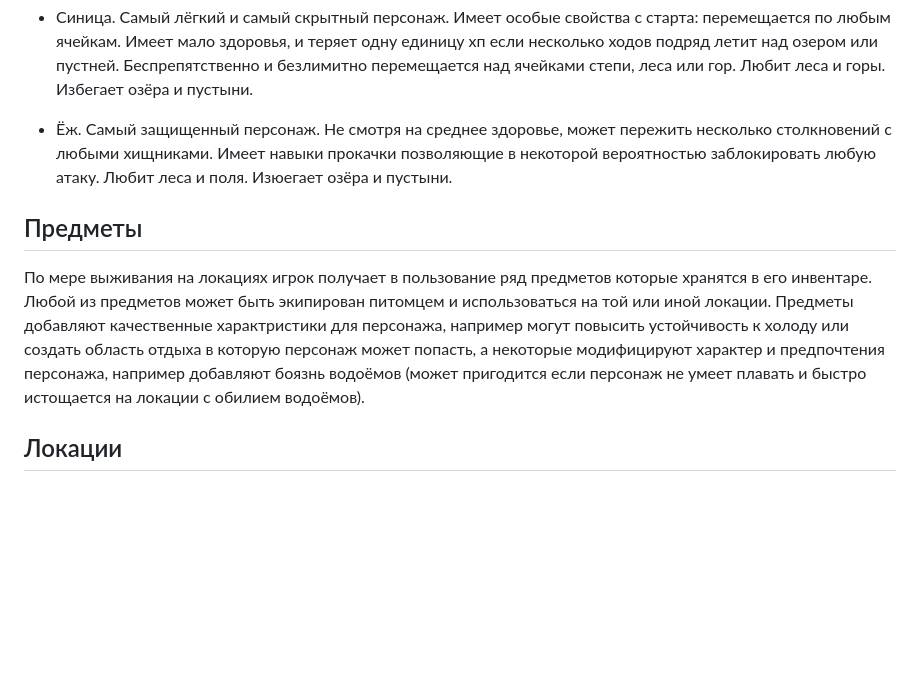
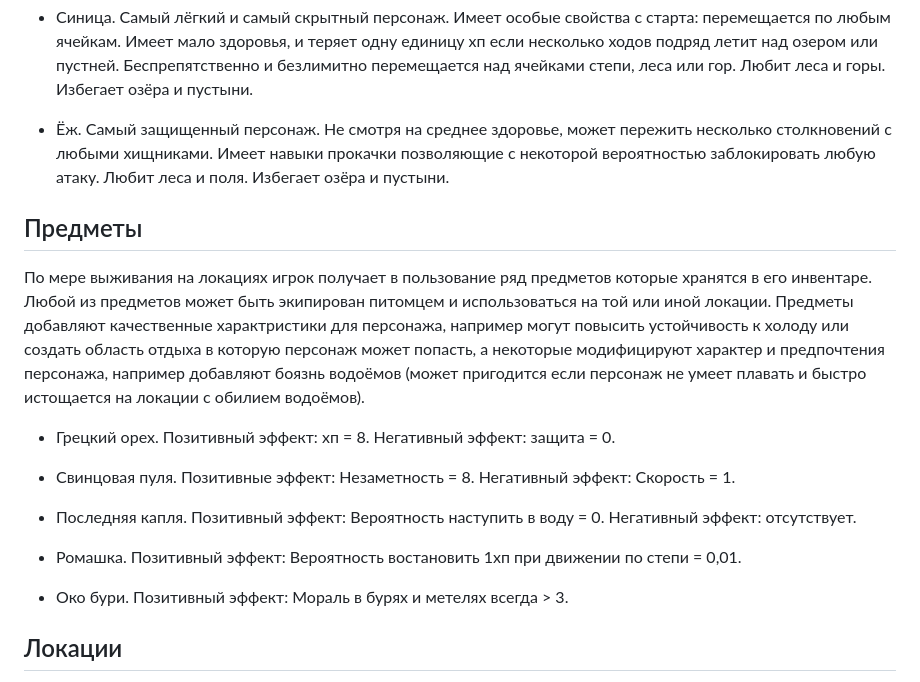
Before and after one commit to Deciptikon/mini-game, a Markdown page: README.md, the part around the change. GitHub-like rendering; blank space fills up the shorter version.

Commit message:
дополнено описание

```diff
--- a/README.md
+++ b/README.md
@@ -23,13 +23,23 @@
   Любит леса и горы.
   Избегает озёра и пустыни.
 
-- Ёж. Самый защищенный персонаж. Не смотря на среднее здоровье, может пережить несколько столкновений с любыми хищниками. Имеет навыки прокачки позволяющие в некоторой вероятностью заблокировать любую атаку.
+- Ёж. Самый защищенный персонаж. Не смотря на среднее здоровье, может пережить несколько столкновений с любыми хищниками. Имеет навыки прокачки позволяющие с некоторой вероятностью заблокировать любую атаку.
   Любит леса и поля.
-  Изюегает озёра и пустыни.
+  Избегает озёра и пустыни.
 
 ## Предметы
 
 По мере выживания на локациях игрок получает в пользование ряд предметов которые хранятся в его инвентаре. Любой из предметов может быть экипирован питомцем и использоваться на той или иной локации. Предметы добавляют качественные характристики для персонажа, например могут повысить устойчивость к холоду или создать область отдыха в которую персонаж может попасть, а некоторые модифицируют характер и предпочтения персонажа, например добавляют боязнь водоёмов (может пригодится если персонаж не умеет плавать и быстро истощается на локации с обилием водоёмов).
+
+- Грецкий орех. Позитивный эффект: хп = 8. Негативный эффект: защита = 0.
+
+- Свинцовая пуля. Позитивные эффект: Незаметность = 8. Негативный эффект: Скорость = 1.
+
+- Последняя капля. Позитивный эффект: Вероятность наступить в воду = 0. Негативный эффект: отсутствует.
+
+- Ромашка. Позитивный эффект: Вероятность востановить 1хп при движении по степи = 0,01.
+
+- Око бури. Позитивный эффект: Мораль в бурях и метелях всегда > 3.
 
 ## Локации
 
```
